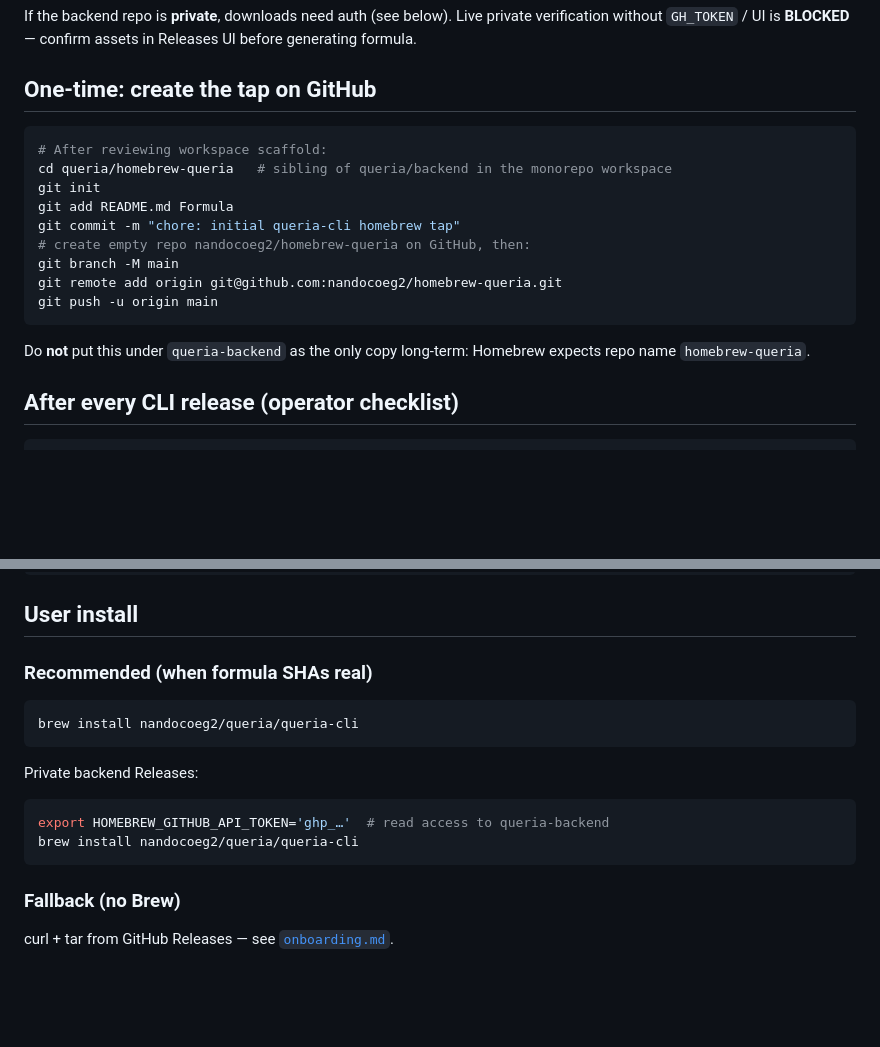
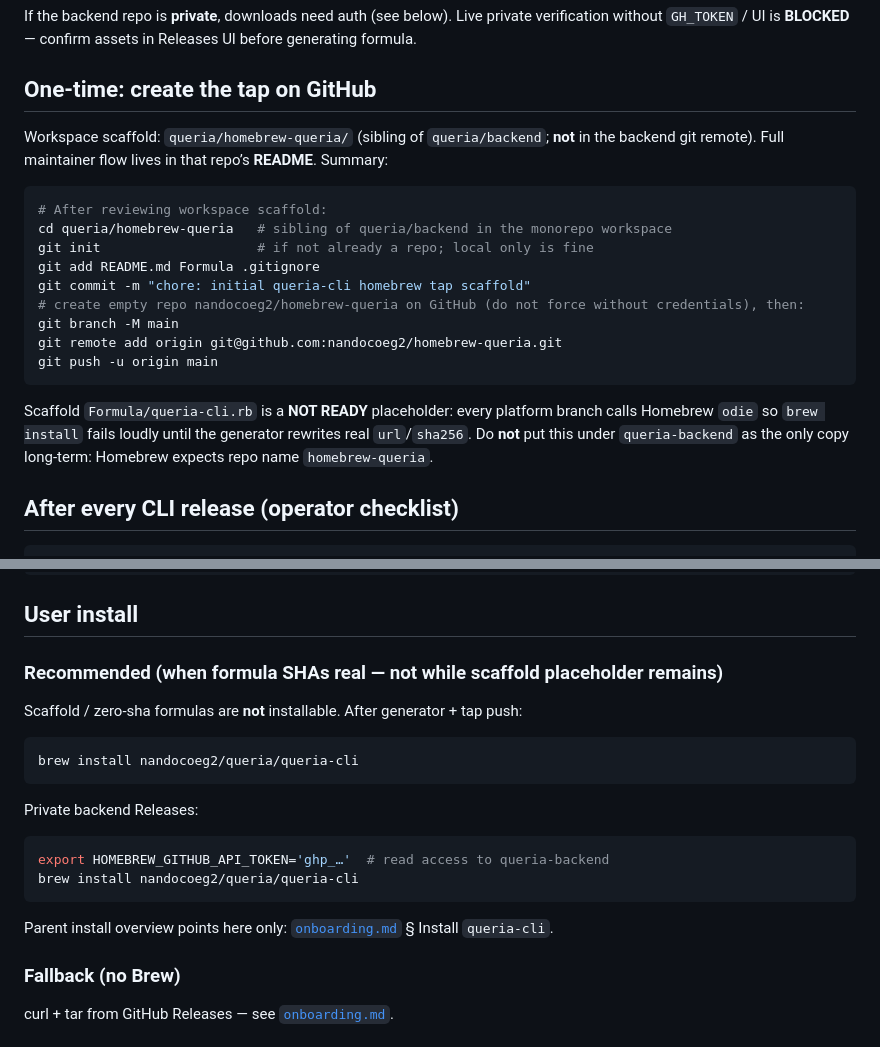
Before and after one commit to nandocoeg2/queria-backend, a Markdown page: docs/runbooks/queria-cli-homebrew.md, 2 parts joined by grey strips. Rendered like a GitHub page; blank space fills up the shorter version.

Commit message:
docs: note homebrew-queria scaffold odie placeholder
Align runbook one-time tap publish steps with scaffold README
(.gitignore, local init only, no forced remote). Document that
placeholder formula fails via odie until generator writes real SHAs.

Co-authored-by: factory-droid[bot] <138933559+factory-droid[bot]@users.noreply.github.com>

````diff
--- a/docs/runbooks/queria-cli-homebrew.md
+++ b/docs/runbooks/queria-cli-homebrew.md
@@ -50,19 +50,21 @@ If the backend repo is **private**, downloads need auth (see below). Live privat
 
 ## One-time: create the tap on GitHub
 
+Workspace scaffold: `queria/homebrew-queria/` (sibling of `queria/backend`; **not** in the backend git remote). Full maintainer flow lives in that repo’s **README**. Summary:
+
 ```bash
 # After reviewing workspace scaffold:
 cd queria/homebrew-queria   # sibling of queria/backend in the monorepo workspace
-git init
-git add README.md Formula
-git commit -m "chore: initial queria-cli homebrew tap"
-# create empty repo nandocoeg2/homebrew-queria on GitHub, then:
+git init                    # if not already a repo; local only is fine
+git add README.md Formula .gitignore
+git commit -m "chore: initial queria-cli homebrew tap scaffold"
+# create empty repo nandocoeg2/homebrew-queria on GitHub (do not force without credentials), then:
 git branch -M main
 git remote add origin git@github.com:nandocoeg2/homebrew-queria.git
 git push -u origin main
 ```
 
-Do **not** put this under `queria-backend` as the only copy long-term: Homebrew expects repo name `homebrew-queria`.
+Scaffold `Formula/queria-cli.rb` is a **NOT READY** placeholder: every platform branch calls Homebrew `odie` so `brew install` fails loudly until the generator rewrites real `url`/`sha256`. Do **not** put this under `queria-backend` as the only copy long-term: Homebrew expects repo name `homebrew-queria`.
 
 ## After every CLI release (operator checklist)
 
@@ -113,7 +115,9 @@ queria-cli index-here --help
 
 ## User install
 
-### Recommended (when formula SHAs real)
+### Recommended (when formula SHAs real — not while scaffold placeholder remains)
+
+Scaffold / zero-sha formulas are **not** installable. After generator + tap push:
 
 ```bash
 brew install nandocoeg2/queria/queria-cli
@@ -125,6 +129,8 @@ Private backend Releases:
 export HOMEBREW_GITHUB_API_TOKEN='ghp_…'  # read access to queria-backend
 brew install nandocoeg2/queria/queria-cli
 ```
+
+Parent install overview points here only: [`onboarding.md`](./onboarding.md) § Install `queria-cli`.
 
 ### Fallback (no Brew)
 
````
